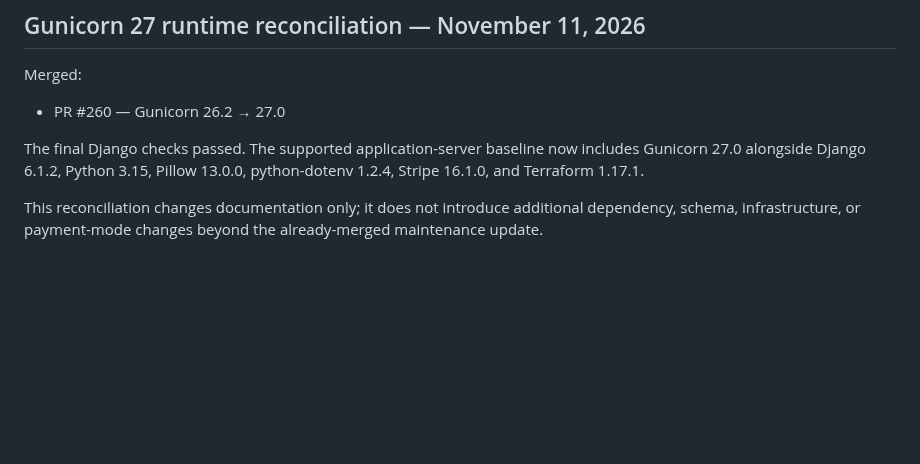
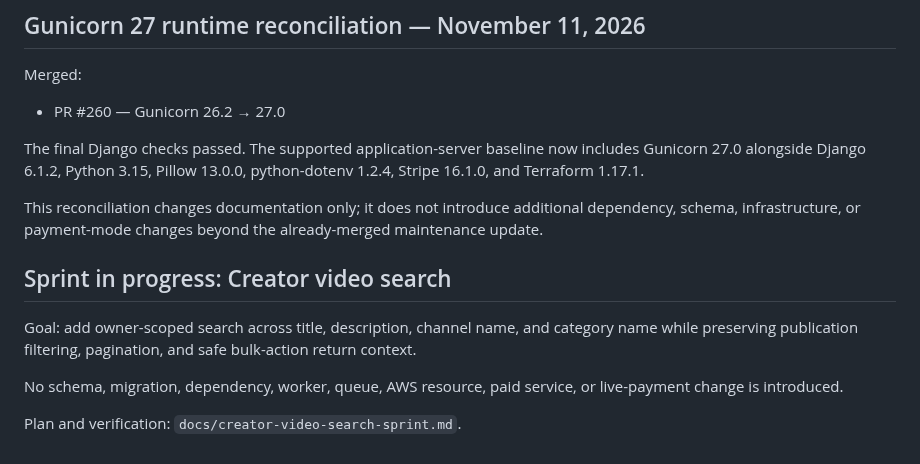
Before and after one commit to drakeg/ytclone, a Markdown page: docs/roadmap.md, the part around the change. GitHub-like rendering; blank space fills up the shorter version.

Commit message:
docs: track creator video search sprint

```diff
--- a/docs/roadmap.md
+++ b/docs/roadmap.md
@@ -1184,3 +1184,12 @@ Merged:
 The final Django checks passed. The supported application-server baseline now includes Gunicorn 27.0 alongside Django 6.1.2, Python 3.15, Pillow 13.0.0, python-dotenv 1.2.4, Stripe 16.1.0, and Terraform 1.17.1.
 
 This reconciliation changes documentation only; it does not introduce additional dependency, schema, infrastructure, or payment-mode changes beyond the already-merged maintenance update.
+
+
+## Sprint in progress: Creator video search
+
+Goal: add owner-scoped search across title, description, channel name, and category name while preserving publication filtering, pagination, and safe bulk-action return context.
+
+No schema, migration, dependency, worker, queue, AWS resource, paid service, or live-payment change is introduced.
+
+Plan and verification: `docs/creator-video-search-sprint.md`.
```
